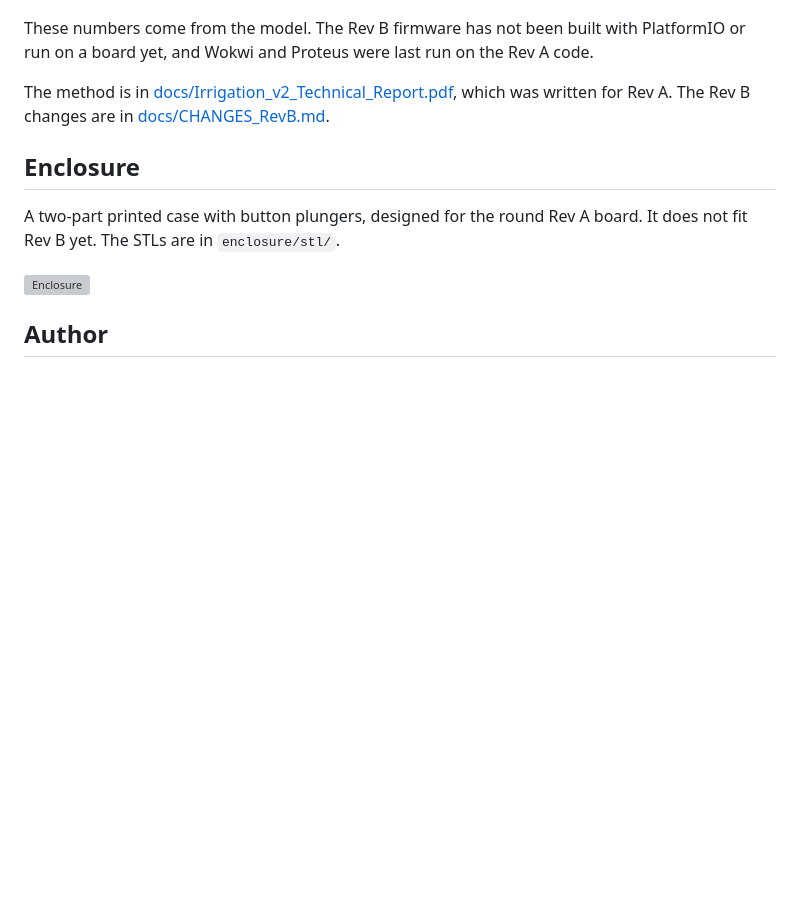
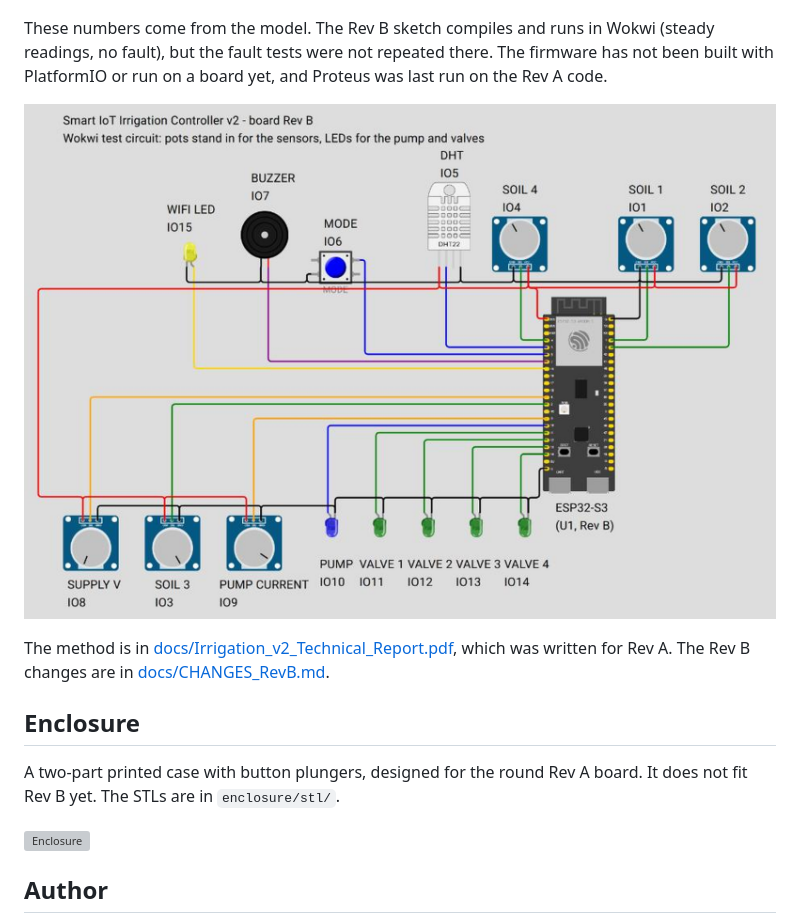
Before and after one commit to MohAliyu07/smart-iot-irrigation-controller, a Markdown page: README.md, the part around the change. GitHub-like rendering; pictures changed too: images/RevB_Wokwi_Circuit.png (added); blank space fills up the shorter version; grey boxes are pictures that could not be loaded.

Commit message:
Add Rev B Wokwi circuit picture; note Wokwi run

```diff
--- a/README.md
+++ b/README.md
@@ -111,7 +111,9 @@ python3 plot.py
 
 ![Stalled start](results/graphs/RevB_Perf_5_Stalled_Start.png)
 
-These numbers come from the model. The Rev B firmware has not been built with PlatformIO or run on a board yet, and Wokwi and Proteus were last run on the Rev A code.
+These numbers come from the model. The Rev B sketch compiles and runs in Wokwi (steady readings, no fault), but the fault tests were not repeated there. The firmware has not been built with PlatformIO or run on a board yet, and Proteus was last run on the Rev A code.
+
+![Wokwi test circuit](images/RevB_Wokwi_Circuit.png)
 
 The method is in [docs/Irrigation_v2_Technical_Report.pdf](docs/Irrigation_v2_Technical_Report.pdf), which was written for Rev A. The Rev B changes are in [docs/CHANGES_RevB.md](docs/CHANGES_RevB.md).
 
```
Also changed, not shown: docs/CHANGES_RevB.md (+2 -1 lines).
